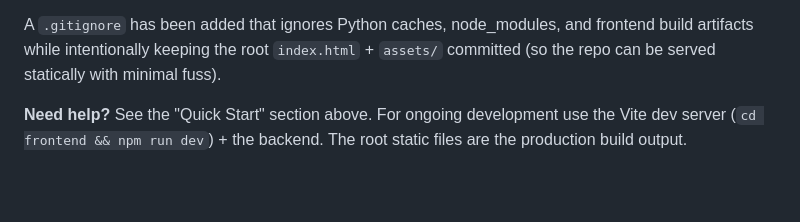
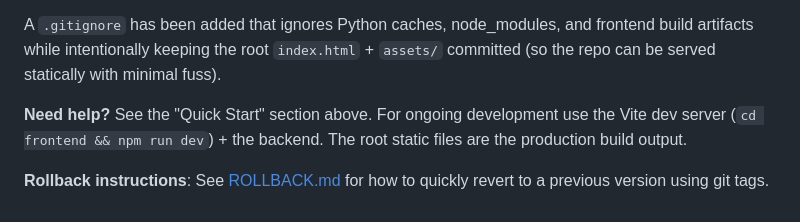
Before and after one commit to stephanlivera/btc-pl, a Markdown page: README.md, the part around the change. Drawn GitHub-style; blank space fills up the shorter version.

Commit message:
Document rollback guide in README

```diff
--- a/README.md
+++ b/README.md
@@ -189,3 +189,5 @@ Empirical power law parameters and philosophy are based on the work of Giovanni
 A `.gitignore` has been added that ignores Python caches, node_modules, and frontend build artifacts while intentionally keeping the root `index.html` + `assets/` committed (so the repo can be served statically with minimal fuss).
 
 **Need help?** See the "Quick Start" section above. For ongoing development use the Vite dev server (`cd frontend && npm run dev`) + the backend. The root static files are the production build output.
+
+**Rollback instructions**: See [ROLLBACK.md](ROLLBACK.md) for how to quickly revert to a previous version using git tags.
```
